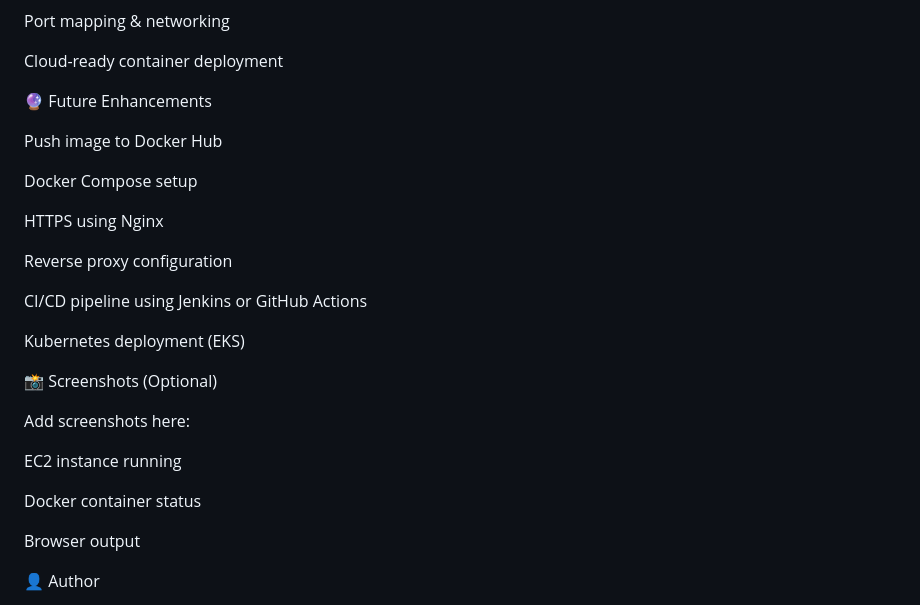
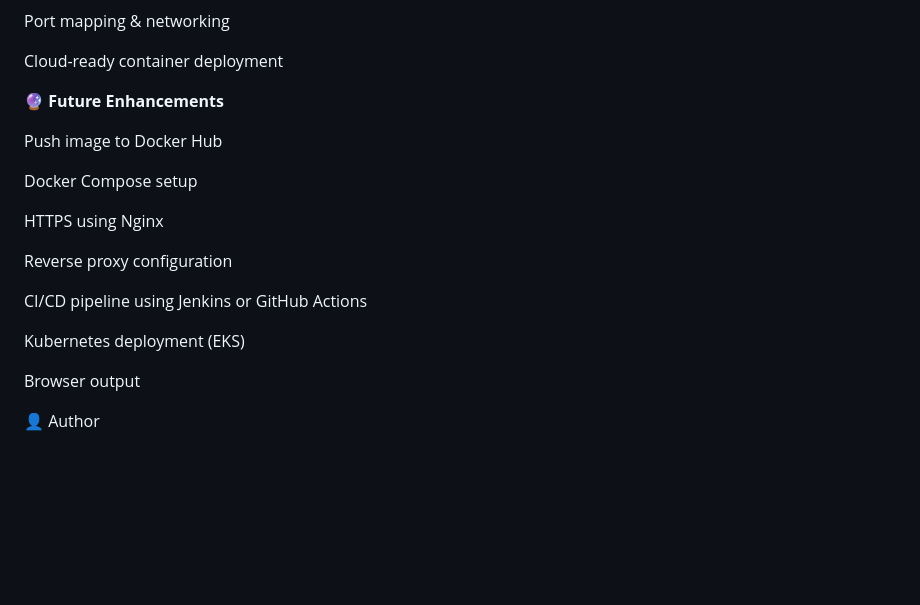
Before and after one commit to VardhanLearn/Dockerized-Nginx-Deployment-on-AWS-EC2, a Markdown page: README.md, the part around one of its changes. Drawn GitHub-style; blank space fills up the shorter version.

```diff
--- a/README.md
+++ b/README.md
@@ -122,7 +127,7 @@ Port mapping & networking
 
 Cloud-ready container deployment
 
-🔮 Future Enhancements
+**🔮 Future Enhancements**
 
 Push image to Docker Hub
 
@@ -136,14 +141,6 @@ CI/CD pipeline using Jenkins or GitHub Actions
 
 Kubernetes deployment (EKS)
 
-📸 Screenshots (Optional)
-
-Add screenshots here:
-
-EC2 instance running
-
-Docker container status
-
 Browser output
 
 👤 Author
```
Also changed, not shown: other parts of README.md (+23 -18 lines).
